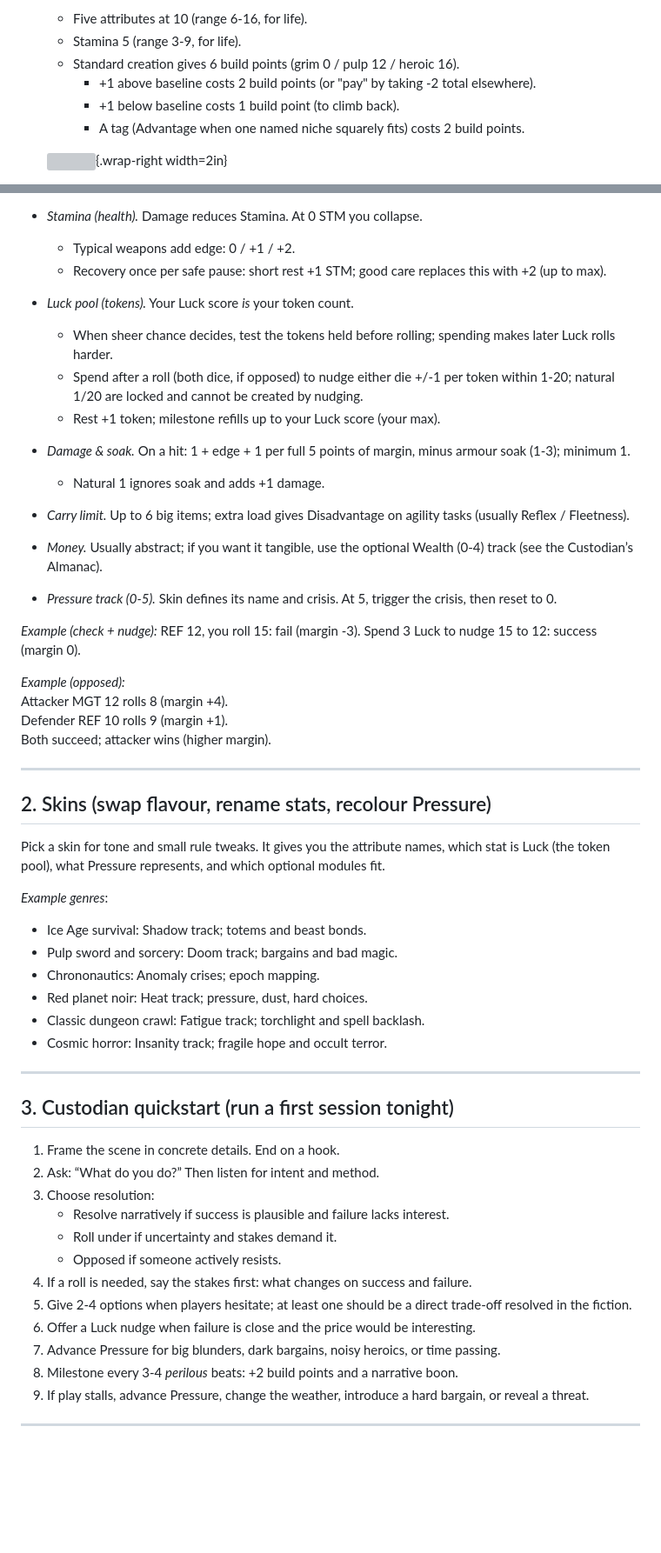
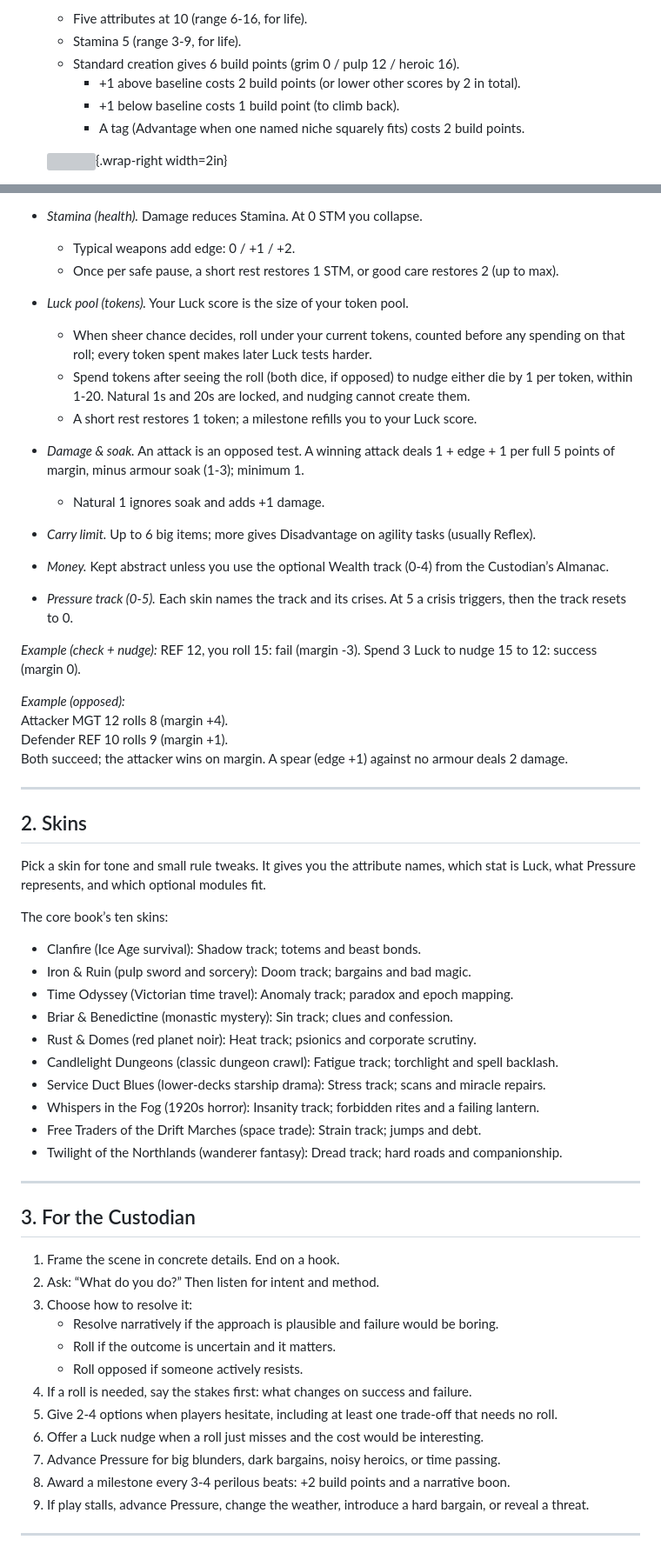
Before and after one commit to BWBrook/sinew-and-steel, a Markdown page: rules/quickstart.md, 2 parts joined by grey strips. Shown at 87% size. GitHub-like rendering; blank space fills up the shorter version; grey boxes are pictures that could not be loaded.

```diff
--- a/rules/quickstart.md
+++ b/rules/quickstart.md
@@ -19,7 +18,7 @@ Roll under, count the margin, spend Luck to nudge close calls, and watch Pressur
   - Five attributes at 10 (range 6-16, for life).
   - Stamina 5 (range 3-9, for life).
   - Standard creation gives 6 build points (grim 0 / pulp 12 / heroic 16).
-    - +1 above baseline costs 2 build points (or "pay" by taking -2 total elsewhere).
+    - +1 above baseline costs 2 build points (or lower other scores by 2 in total).
     - +1 below baseline costs 1 build point (to climb back).
     - A tag (Advantage when one named niche squarely fits) costs 2 build points.
 
@@ -33,16 +32,16 @@ Roll under, count the margin, spend Luck to nudge close calls, and watch Pressur
     - `LCK`: Luck (tokens; also used when pure fate decides)
 - *Stamina (health).* Damage reduces Stamina. At 0 STM you collapse.
   - Typical weapons add edge: 0 / +1 / +2.
-  - Recovery once per safe pause: short rest +1 STM; good care replaces this with +2 (up to max).
-- *Luck pool (tokens).* Your Luck score *is* your token count.
-  - When sheer chance decides, test the tokens held before rolling; spending makes later Luck rolls harder.
-  - Spend after a roll (both dice, if opposed) to nudge either die +/-1 per token within 1-20; natural 1/20 are locked and cannot be created by nudging.
-  - Rest +1 token; milestone refills up to your Luck score (your max).
-- *Damage & soak.* On a hit: 1 + edge + 1 per full 5 points of margin, minus armour soak (1-3); minimum 1.
+  - Once per safe pause, a short rest restores 1 STM, or good care restores 2 (up to max).
+- *Luck pool (tokens).* Your Luck score is the size of your token pool.
+  - When sheer chance decides, roll under your current tokens, counted before any spending on that roll; every token spent makes later Luck tests harder.
+  - Spend tokens after seeing the roll (both dice, if opposed) to nudge either die by 1 per token, within 1-20. Natural 1s and 20s are locked, and nudging cannot create them.
+  - A short rest restores 1 token; a milestone refills you to your Luck score.
+- *Damage & soak.* An attack is an opposed test. A winning attack deals 1 + edge + 1 per full 5 points of margin, minus armour soak (1-3); minimum 1.
   - Natural 1 ignores soak and adds +1 damage.
-- *Carry limit.* Up to 6 big items; extra load gives Disadvantage on agility tasks (usually Reflex / Fleetness).
-- *Money.* Usually abstract; if you want it tangible, use the optional Wealth (0-4) track (see the Custodian’s Almanac).
-- *Pressure track (0-5).* Skin defines its name and crisis. At 5, trigger the crisis, then reset to 0.
+- *Carry limit.* Up to 6 big items; more gives Disadvantage on agility tasks (usually Reflex).
+- *Money.* Kept abstract unless you use the optional Wealth track (0-4) from the Custodian’s Almanac.
+- *Pressure track (0-5).* Each skin names the track and its crises. At 5 a crisis triggers, then the track resets to 0.
 
 *Example (check + nudge):* REF 12, you roll 15: fail (margin -3).
 Spend 3 Luck to nudge 15 to 12: success (margin 0).
@@ -50,38 +49,42 @@ Spend 3 Luck to nudge 15 to 12: success (margin 0).
 *Example (opposed):*<br>
 Attacker MGT 12 rolls 8 (margin +4).<br>
 Defender REF 10 rolls 9 (margin +1).<br>
-Both succeed; attacker wins (higher margin).
+Both succeed; the attacker wins on margin. A spear (edge +1) against no armour deals 2 damage.
 
 ---
 
-## 2. Skins (swap flavour, rename stats, recolour Pressure)
+## 2. Skins
 
-Pick a skin for tone and small rule tweaks. It gives you the attribute names, which stat is Luck (the token pool), what Pressure represents, and which optional modules fit.
+Pick a skin for tone and small rule tweaks. It gives you the attribute names, which stat is Luck, what Pressure represents, and which optional modules fit.
 
-*Example genres*:
+The core book’s ten skins:
 
-- Ice Age survival: Shadow track; totems and beast bonds.
-- Pulp sword and sorcery: Doom track; bargains and bad magic.
-- Chrononautics: Anomaly crises; epoch mapping.
-- Red planet noir: Heat track; pressure, dust, hard choices.
-- Classic dungeon crawl: Fatigue track; torchlight and spell backlash.
-- Cosmic horror: Insanity track; fragile hope and occult terror.
+- Clanfire (Ice Age survival): Shadow track; totems and beast bonds.
+- Iron & Ruin (pulp sword and sorcery): Doom track; bargains and bad magic.
+- Time Odyssey (Victorian time travel): Anomaly track; paradox and epoch mapping.
+- Briar & Benedictine (monastic mystery): Sin track; clues and confession.
+- Rust & Domes (red planet noir): Heat track; psionics and corporate scrutiny.
+- Candlelight Dungeons (classic dungeon crawl): Fatigue track; torchlight and spell backlash.
+- Service Duct Blues (lower-decks starship drama): Stress track; scans and miracle repairs.
+- Whispers in the Fog (1920s horror): Insanity track; forbidden rites and a failing lantern.
+- Free Traders of the Drift Marches (space trade): Strain track; jumps and debt.
+- Twilight of the Northlands (wanderer fantasy): Dread track; hard roads and companionship.
 
 ---
 
-## 3. Custodian quickstart (run a first session tonight)
+## 3. For the Custodian
 
 1. Frame the scene in concrete details. End on a hook.
 2. Ask: “What do you do?” Then listen for intent and method.
-3. Choose resolution:
-   - Resolve narratively if success is plausible and failure lacks interest.
-   - Roll under if uncertainty and stakes demand it.
-   - Opposed if someone actively resists.
+3. Choose how to resolve it:
+   - Resolve narratively if the approach is plausible and failure would be boring.
+   - Roll if the outcome is uncertain and it matters.
+   - Roll opposed if someone actively resists.
 4. If a roll is needed, say the stakes first: what changes on success and failure.
-5. Give 2-4 options when players hesitate; at least one should be a direct trade-off resolved in the fiction.
-6. Offer a Luck nudge when failure is close and the price would be interesting.
+5. Give 2-4 options when players hesitate, including at least one trade-off that needs no roll.
+6. Offer a Luck nudge when a roll just misses and the cost would be interesting.
 7. Advance Pressure for big blunders, dark bargains, noisy heroics, or time passing.
-8. Milestone every 3-4 *perilous* beats: +2 build points and a narrative boon.
+8. Award a milestone every 3-4 perilous beats: +2 build points and a narrative boon.
 9. If play stalls, advance Pressure, change the weather, introduce a hard bargain, or reveal a threat.
 
 ---
```
Also changed, not shown: other parts of rules/quickstart.md (+8 -8 lines), CHANGELOG.md (+1 -0 lines), rules/book/preface.md (+25 -27 lines).
